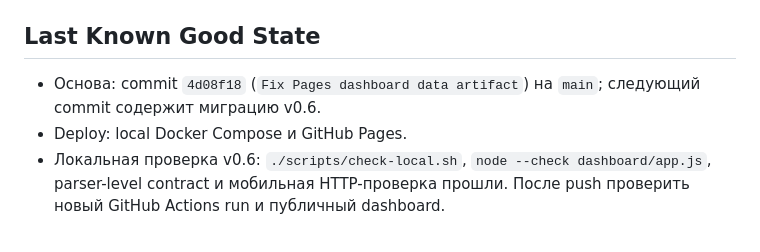
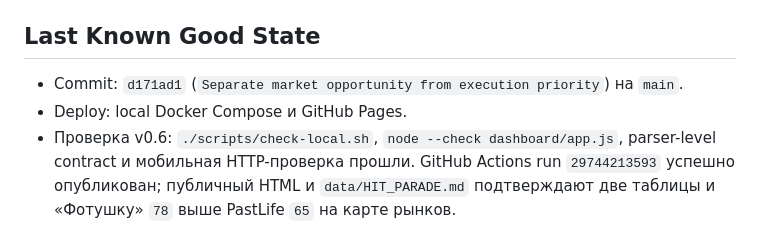
Before and after one commit to timurgromov/analiznish, a Markdown page: docs/history/CURRENT_STATE.md, the part around the change. Rendered like a GitHub page.

Commit message:
Record v0.6 Pages verification

```diff
--- a/docs/history/CURRENT_STATE.md
+++ b/docs/history/CURRENT_STATE.md
@@ -76,6 +76,6 @@
 
 ## Last Known Good State
 
-* Основа: commit `4d08f18` (`Fix Pages dashboard data artifact`) на `main`; следующий commit содержит миграцию v0.6.
+* Commit: `d171ad1` (`Separate market opportunity from execution priority`) на `main`.
 * Deploy: local Docker Compose и GitHub Pages.
-* Локальная проверка v0.6: `./scripts/check-local.sh`, `node --check dashboard/app.js`, parser-level contract и мобильная HTTP-проверка прошли. После push проверить новый GitHub Actions run и публичный dashboard.
+* Проверка v0.6: `./scripts/check-local.sh`, `node --check dashboard/app.js`, parser-level contract и мобильная HTTP-проверка прошли. GitHub Actions run `29744213593` успешно опубликован; публичный HTML и `data/HIT_PARADE.md` подтверждают две таблицы и «Фотушку» `78` выше PastLife `65` на карте рынков.
```
Also changed, not shown: 1 other file.
